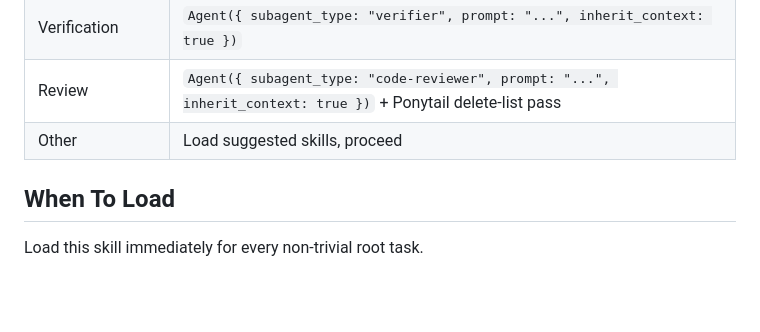
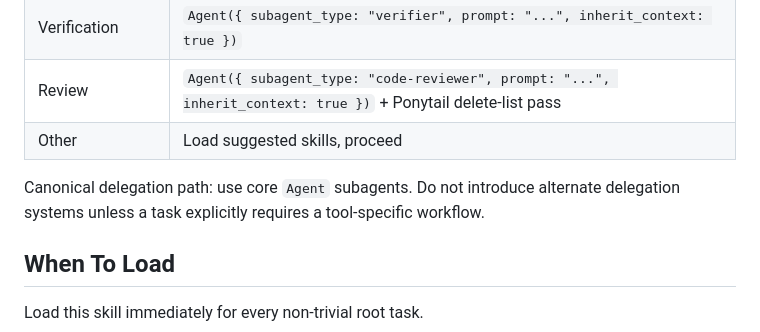
Before and after one commit to DxTa/claude-code-skills, a Markdown page: core/personal-operating-layer/SKILL.md, the part around the change. Rendered like a GitHub page; blank space fills up the shorter version.

Commit message:
docs: declare core Agent as canonical delegation path
- add explicit canonical delegation note to personal-operating-layer

```diff
--- a/core/personal-operating-layer/SKILL.md
+++ b/core/personal-operating-layer/SKILL.md
@@ -29,6 +29,8 @@ Use it to:
 | Verification         | `Agent({ subagent_type: "verifier", prompt: "...", inherit_context: true })`                                  |
 | Review               | `Agent({ subagent_type: "code-reviewer", prompt: "...", inherit_context: true })` + Ponytail delete-list pass |
 | Other                | Load suggested skills, proceed                                                                                    |
+
+Canonical delegation path: use core `Agent` subagents. Do not introduce alternate delegation systems unless a task explicitly requires a tool-specific workflow.
 
 ## When To Load
 
```
